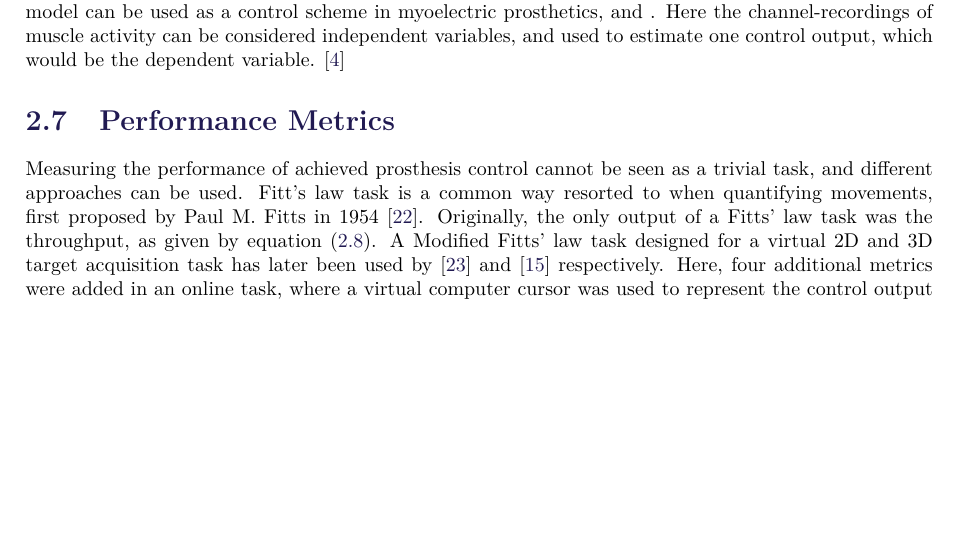
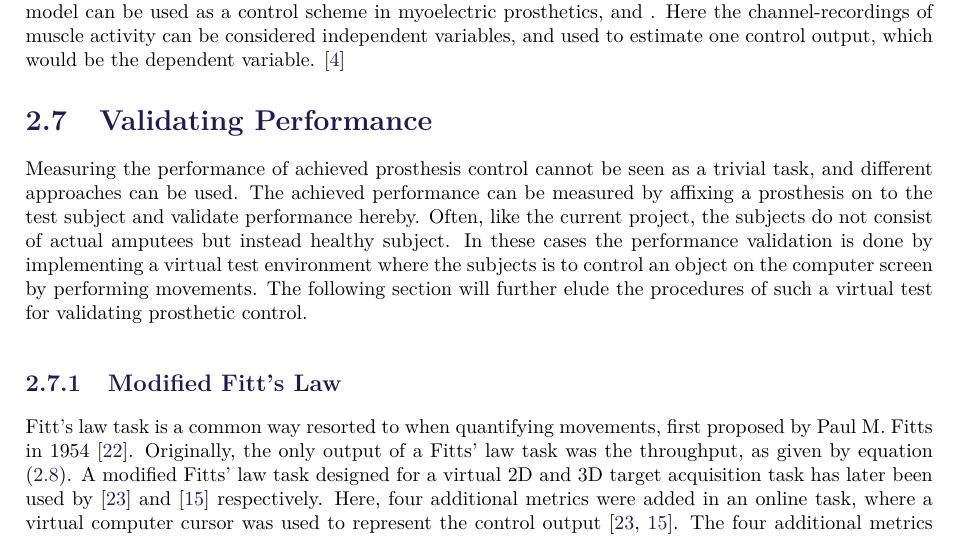
Before and after one commit to oliverDam/8semester-projekt, a LaTeX thesis (main.tex, which reads contents/bBackground/Fitts_Law.tex): part of page 11 of 19 before the commit and part of page 11 of 20 after it, cut so that both start at the same text, the shorter picture padded with empty space. Compiled offline with pdfLaTeX.

Commit message:
top til performance

```diff
--- a/contents/bBackground/Fitts_Law.tex
+++ b/contents/bBackground/Fitts_Law.tex
@@ -1,7 +1,12 @@
 
-\section{Performance Metrics}
+\section{Validating Performance}
 
-Measuring the performance of achieved prosthesis control cannot be seen as a trivial task, and different approaches can be used. Fitt's law task is a common way resorted to when quantifying movements, first proposed by Paul M. Fitts in 1954 \cite{Fitts1954}. Originally, the only output of a Fitts' law task was the throughput, as given by \eqref{TP}. A Modified Fitts' law task designed for a virtual 2D and 3D target acquisition task has later been used by \cite{Kamavuako2014} and \cite{Scheme2013} respectively. Here, four additional metrics were added in an online task, where a virtual computer cursor was used to represent the control output \cite{Kamavuako2014,Scheme2013}. The four additional metrics were made by \cite{Poulton2013} and \cite{ Simon2011}. While the throughput measure from the conventional Fitt's law task is usable, it does not cover all aspects of the control required to complete a task. The four measures were added to quantitatively assess performance of naturalness, spontaneity, and compensatory motions during use. The five proposed performance measures in assessing myoelectric control are \cite{Scheme2013a}:
+Measuring the performance of achieved prosthesis control cannot be seen as a trivial task, and different approaches can be used. The achieved performance can be measured by affixing a prosthesis on to the test subject and validate performance hereby. Often, like the current project, the subjects do not consist of actual amputees but instead healthy subject. In these cases the performance validation is done by implementing a virtual test environment where the subjects is to control an object on the computer screen by performing movements. The following section will further elude the procedures of such a virtual test for validating prosthetic control.
+
+
+\subsection{Modified Fitt's Law}
+
+ Fitt's law task is a common way resorted to when quantifying movements, first proposed by Paul M. Fitts in 1954 \cite{Fitts1954}. Originally, the only output of a Fitts' law task was the throughput, as given by \eqref{TP}. A modified Fitts' law task designed for a virtual 2D and 3D target acquisition task has later been used by \cite{Kamavuako2014} and \cite{Scheme2013} respectively. Here, four additional metrics were added in an online task, where a virtual computer cursor was used to represent the control output \cite{Kamavuako2014,Scheme2013}. The four additional metrics were made by \cite{Poulton2013} and \cite{ Simon2011}. While the throughput measure from the conventional Fitt's law task is usable, it does not cover all aspects of the control required to complete a task. The four measures were added to quantitatively assess performance of naturalness, spontaneity, and compensatory motions during use. The five proposed performance measures in assessing myoelectric control are \cite{Scheme2013a}:
 
 
 \textbf{Throughput} ($TP$) which represents the trade-off between speed and accuracy. $TP$ uses the relationship of time taken to reach a certain target in seconds ($MT$) and the index of difficulty ($ID$). This forms: \cite{Scheme2013,Fitts1954}
```
